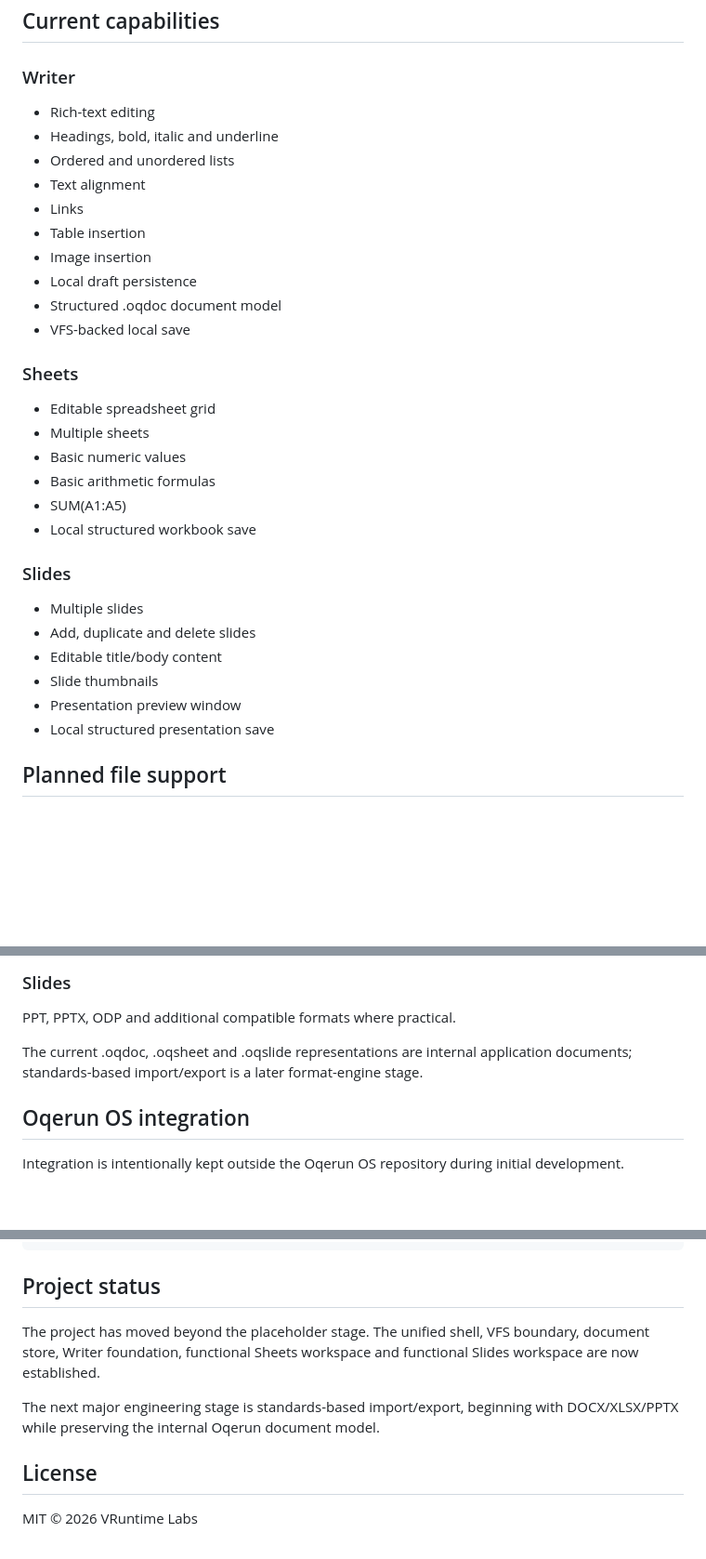
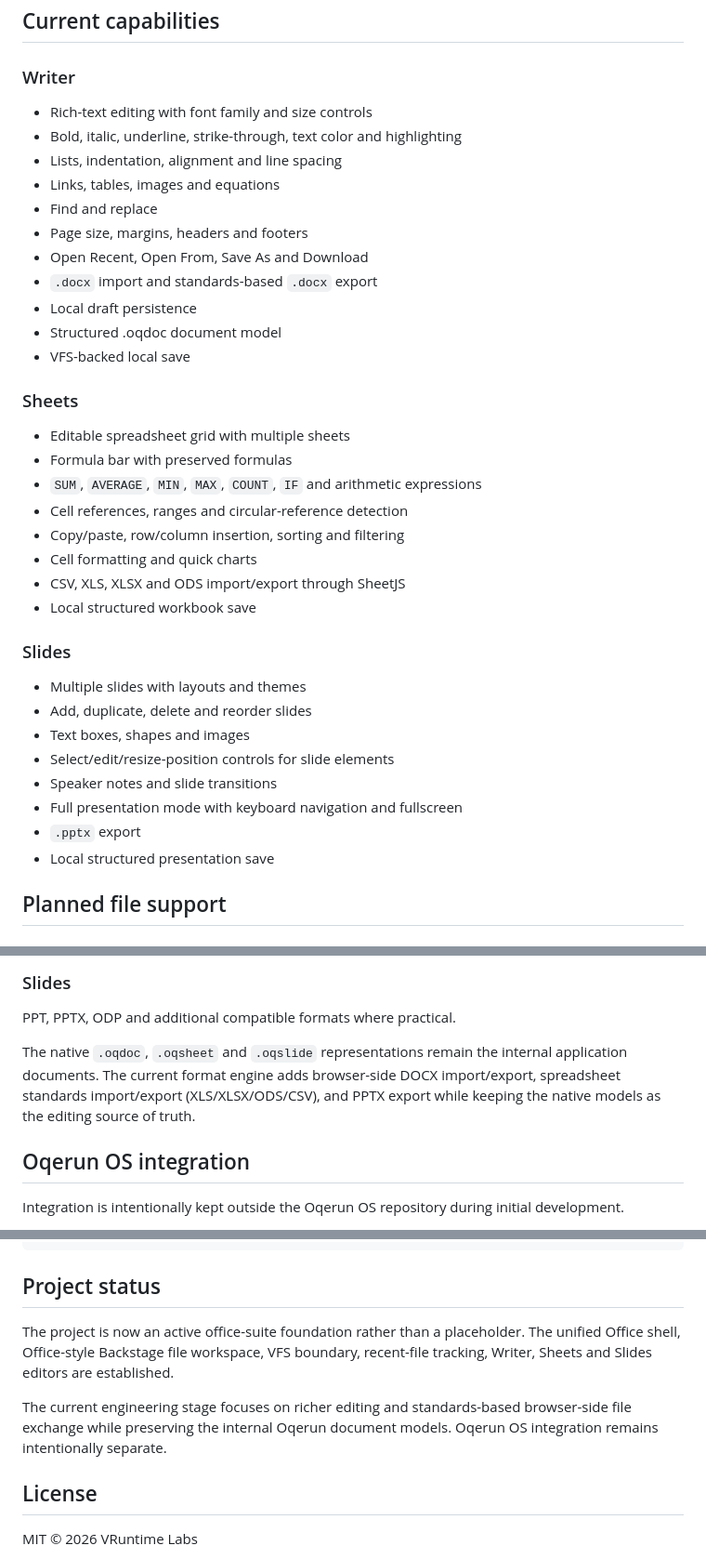
Before and after one commit to vruntime-labs/oqerun-office, a Markdown page: README.md, 3 parts joined by grey strips. Shown at 93% size. Drawn GitHub-style; blank space fills up the shorter version.

Commit message:
docs: update Office capabilities and format engine status

```diff
--- a/README.md
+++ b/README.md
@@ -38,31 +38,36 @@ Editors save structured Oqerun documents through the VFS boundary. The storage p
 ## Current capabilities
 
 ### Writer
-- Rich-text editing
-- Headings, bold, italic and underline
-- Ordered and unordered lists
-- Text alignment
-- Links
-- Table insertion
-- Image insertion
+- Rich-text editing with font family and size controls
+- Bold, italic, underline, strike-through, text color and highlighting
+- Lists, indentation, alignment and line spacing
+- Links, tables, images and equations
+- Find and replace
+- Page size, margins, headers and footers
+- Open Recent, Open From, Save As and Download
+- `.docx` import and standards-based `.docx` export
 - Local draft persistence
 - Structured .oqdoc document model
 - VFS-backed local save
 
 ### Sheets
-- Editable spreadsheet grid
-- Multiple sheets
-- Basic numeric values
-- Basic arithmetic formulas
-- SUM(A1:A5)
+- Editable spreadsheet grid with multiple sheets
+- Formula bar with preserved formulas
+- `SUM`, `AVERAGE`, `MIN`, `MAX`, `COUNT`, `IF` and arithmetic expressions
+- Cell references, ranges and circular-reference detection
+- Copy/paste, row/column insertion, sorting and filtering
+- Cell formatting and quick charts
+- CSV, XLS, XLSX and ODS import/export through SheetJS
 - Local structured workbook save
 
 ### Slides
-- Multiple slides
-- Add, duplicate and delete slides
-- Editable title/body content
-- Slide thumbnails
-- Presentation preview window
+- Multiple slides with layouts and themes
+- Add, duplicate, delete and reorder slides
+- Text boxes, shapes and images
+- Select/edit/resize-position controls for slide elements
+- Speaker notes and slide transitions
+- Full presentation mode with keyboard navigation and fullscreen
+- `.pptx` export
 - Local structured presentation save
 
 ## Planned file support
@@ -76,7 +81,7 @@ XLS, XLSX, ODS, CSV and additional compatible formats where practical.
 ### Slides
 PPT, PPTX, ODP and additional compatible formats where practical.
 
-The current .oqdoc, .oqsheet and .oqslide representations are internal application documents; standards-based import/export is a later format-engine stage.
+The native `.oqdoc`, `.oqsheet` and `.oqslide` representations remain the internal application documents. The current format engine adds browser-side DOCX import/export, spreadsheet standards import/export (XLS/XLSX/ODS/CSV), and PPTX export while keeping the native models as the editing source of truth.
 
 ## Oqerun OS integration
 
@@ -120,9 +125,9 @@ npm run build
 
 ## Project status
 
-The project has moved beyond the placeholder stage. The unified shell, VFS boundary, document store, Writer foundation, functional Sheets workspace and functional Slides workspace are now established.
+The project is now an active office-suite foundation rather than a placeholder. The unified Office shell, Office-style Backstage file workspace, VFS boundary, recent-file tracking, Writer, Sheets and Slides editors are established.
 
-The next major engineering stage is standards-based import/export, beginning with DOCX/XLSX/PPTX while preserving the internal Oqerun document model.
+The current engineering stage focuses on richer editing and standards-based browser-side file exchange while preserving the internal Oqerun document models. Oqerun OS integration remains intentionally separate.
 
 ## License
 
```
